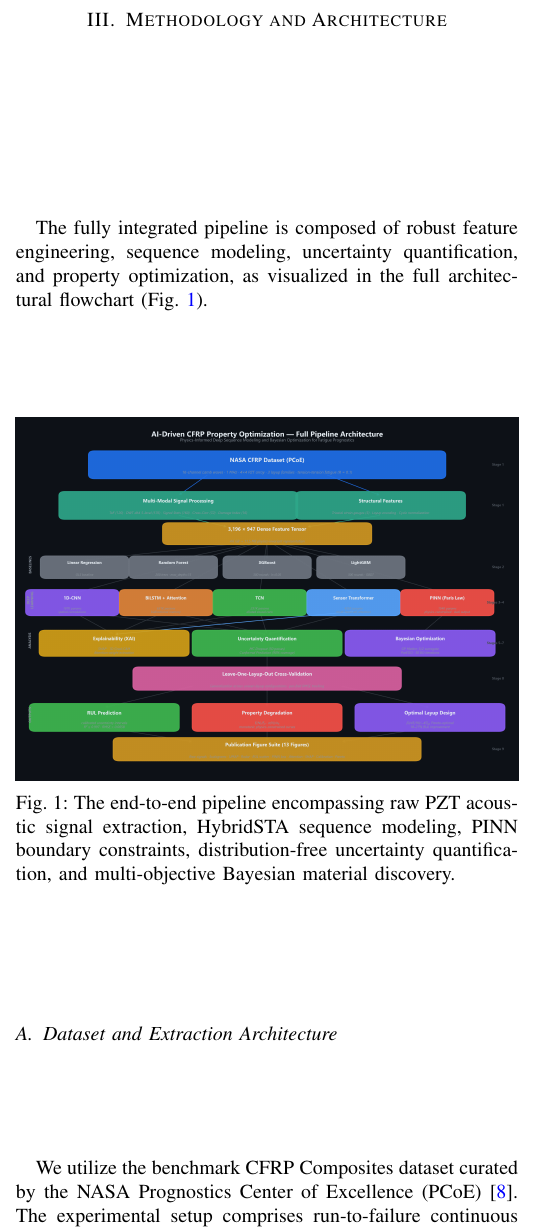
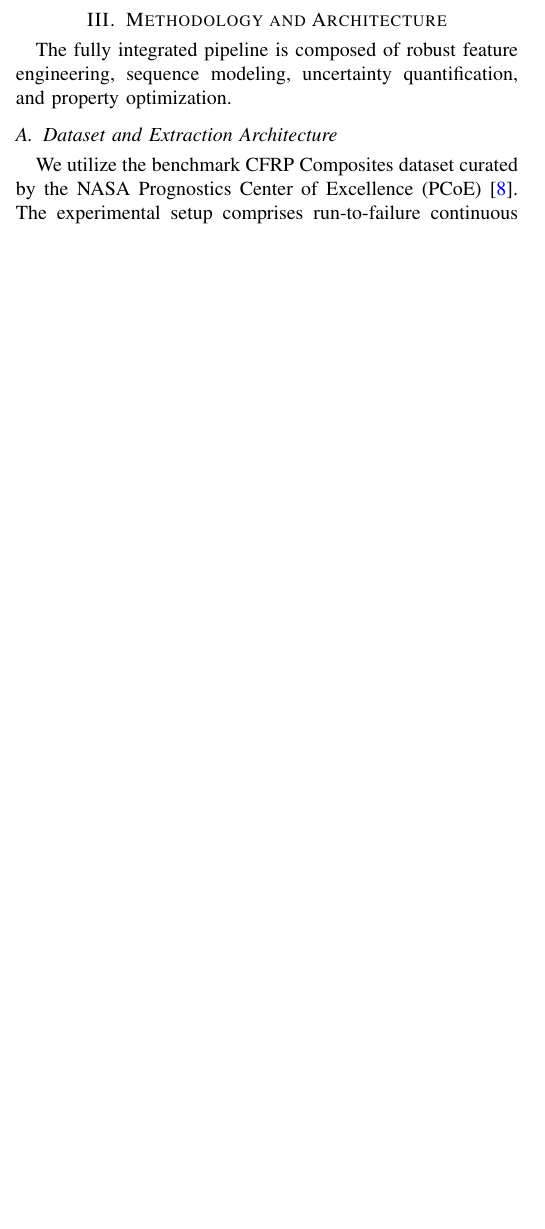
Before and after one commit to riteshroshann/imi_deep, a LaTeX paper (paper/paper.tex): part of one column of page 2 of 6, cut so that both start at the same text, the shorter picture padded with empty space. Compiled offline with pdfLaTeX.

Commit message:
chore: remove outdated fig00 pipeline graphic from paper and docs

```diff
--- a/paper/paper.tex
+++ b/paper/paper.tex
@@ -80,14 +80,9 @@ Furthermore, while Bayesian Optimization is heavily utilized in material informa
 
 \section{Methodology and Architecture}
 
-The fully integrated pipeline is composed of robust feature engineering, sequence modeling, uncertainty quantification, and property optimization, as visualized in the full architectural flowchart (Fig. \ref{fig:pipeline}).
+The fully integrated pipeline is composed of robust feature engineering, sequence modeling, uncertainty quantification, and property optimization.
 
-\begin{figure}[H]
-    \centering
-    \includegraphics[width=\linewidth]{fig00_pipeline_architecture.png}
-    \caption{The end-to-end pipeline encompassing raw PZT acoustic signal extraction, HybridSTA sequence modeling, PINN boundary constraints, distribution-free uncertainty quantification, and multi-objective Bayesian material discovery.}
-    \label{fig:pipeline}
-\end{figure}
+
 
 \subsection{Dataset and Extraction Architecture}
 
```
Also changed, not shown: README.md, results/figures/fig00_pipeline_architecture.png (deleted).
